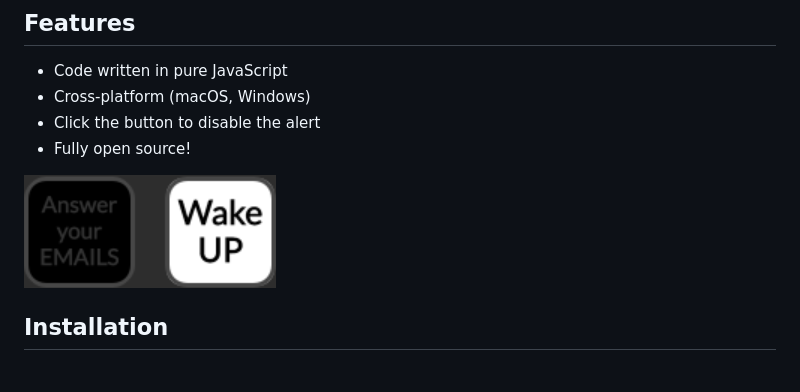
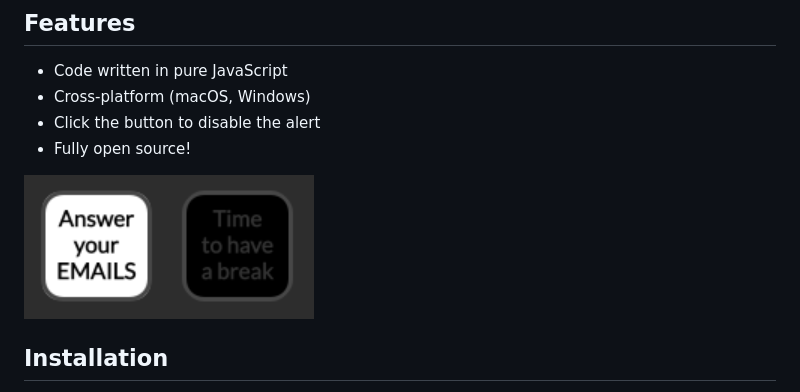
Before and after one commit to tubededentifrice/streamdeck-reminder, a Markdown page: README.md, the part around the change. Rendered like a GitHub page; pictures changed too: screenshot1.png.

```diff
--- a/README.md
+++ b/README.md
@@ -8,7 +8,7 @@
 - Click the button to disable the alert
 - Fully open source!
 
-<img src="https://github.com/tubededentifrice/streamdeck-reminder/raw/master/screenshot1.png" width="252" />
+<img src="https://github.com/tubededentifrice/streamdeck-reminder/raw/master/screenshot1.png" width="290" />
 
 ## Installation
 In the Release folder, you can find the file `com.courcelle.reminder.streamDeckPlugin`. If you double-click this file on your machine, Stream Deck will install the plugin.
```
Also changed, not shown: 2 other files.
